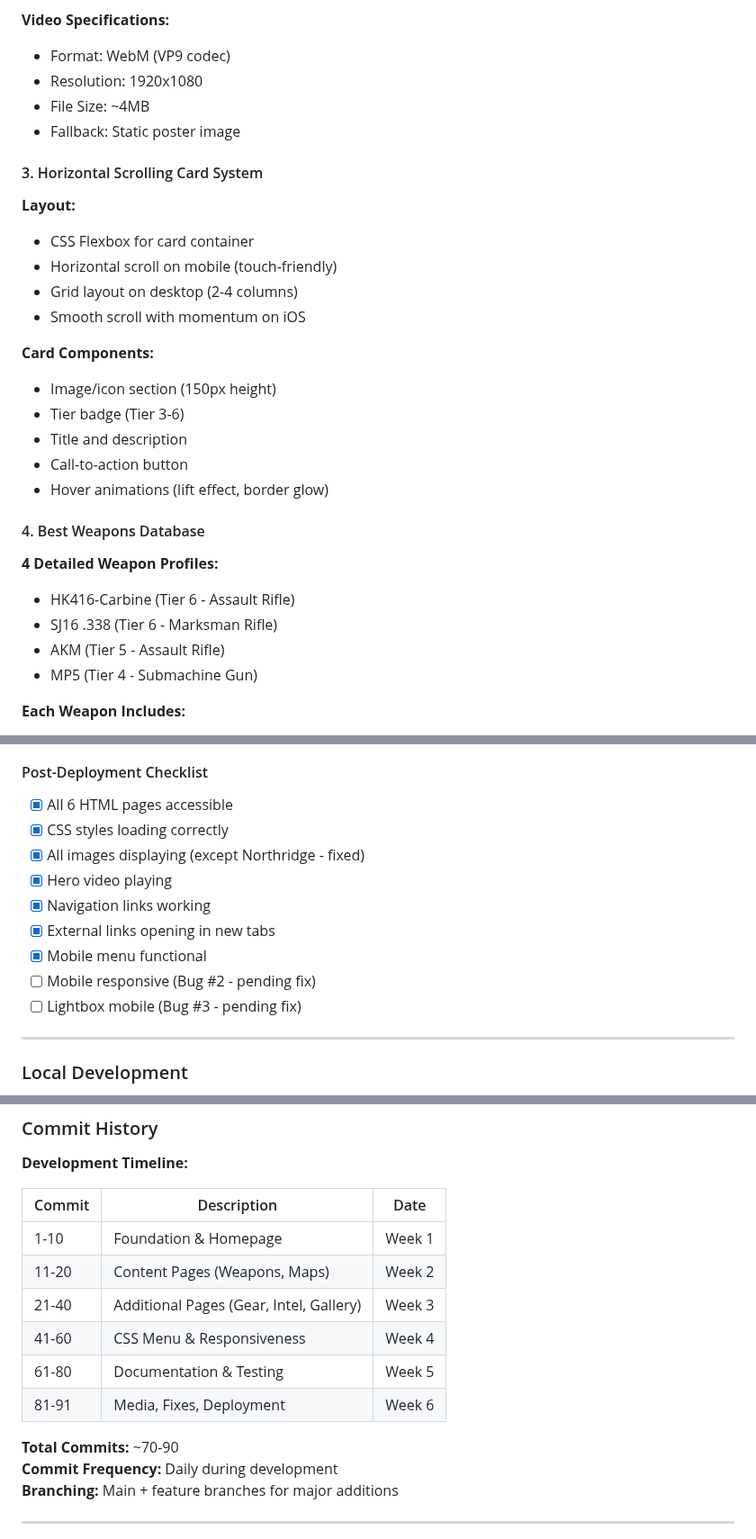
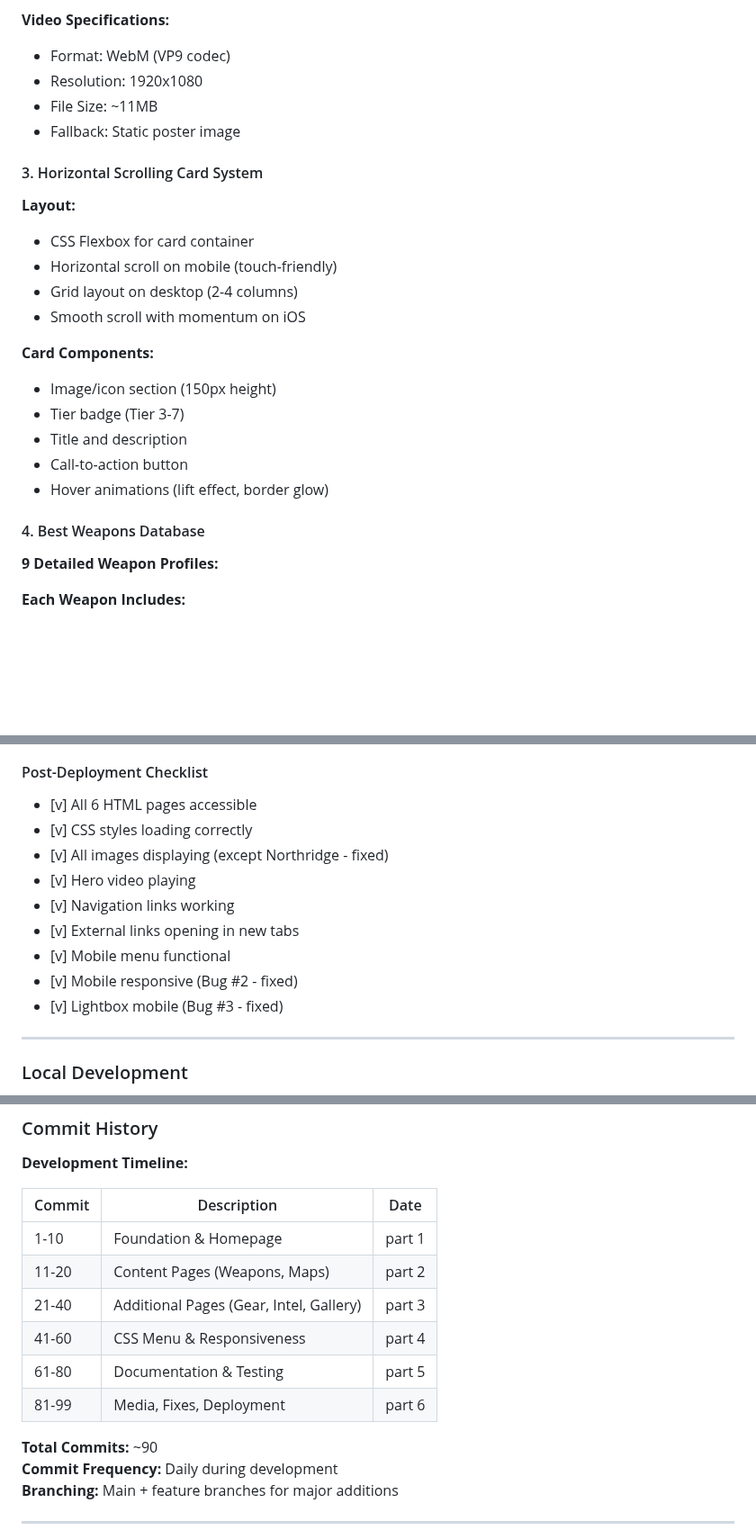
Before and after one commit to DonMarcao/milestone1, a Markdown page: readme.md, 3 parts joined by grey strips. Shown at 90% size. Rendered like a GitHub page; blank space fills up the shorter version.

```diff
--- a/readme.md
+++ b/readme.md
@@ -416,7 +416,7 @@ font-family: 'Segoe UI', Tahoma, Geneva, Verdana, sans-serif;
 **Video Specifications:**
 - Format: WebM (VP9 codec)
 - Resolution: 1920x1080
-- File Size: ~4MB
+- File Size: ~11MB
 - Fallback: Static poster image
 
 #### 3. Horizontal Scrolling Card System
@@ -429,18 +429,14 @@ font-family: 'Segoe UI', Tahoma, Geneva, Verdana, sans-serif;
 
 **Card Components:**
 - Image/icon section (150px height)
-- Tier badge (Tier 3-6)
+- Tier badge (Tier 3-7)
 - Title and description
 - Call-to-action button
 - Hover animations (lift effect, border glow)
 
 #### 4. Best Weapons Database
 
-**4 Detailed Weapon Profiles:**
-- HK416-Carbine (Tier 6 - Assault Rifle)
-- SJ16 .338 (Tier 6 - Marksman Rifle)
-- AKM (Tier 5 - Assault Rifle)
-- MP5 (Tier 4 - Submachine Gun)
+**9 Detailed Weapon Profiles:**
 
 **Each Weapon Includes:**
 - Performance statistics (visual bars):
@@ -1706,15 +1719,15 @@ git push -u origin main
 
 #### Post-Deployment Checklist
 
-- [x] All 6 HTML pages accessible
-- [x] CSS styles loading correctly
-- [x] All images displaying (except Northridge - fixed)
-- [x] Hero video playing
-- [x] Navigation links working
-- [x] External links opening in new tabs
-- [x] Mobile menu functional
-- [ ] Mobile responsive (Bug #2 - pending fix)
-- [ ] Lightbox mobile (Bug #3 - pending fix)
+- [v] All 6 HTML pages accessible
+- [v] CSS styles loading correctly
+- [v] All images displaying (except Northridge - fixed)
+- [v] Hero video playing
+- [v] Navigation links working
+- [v] External links opening in new tabs
+- [v] Mobile menu functional
+- [v] Mobile responsive (Bug #2 - fixed)
+- [v] Lightbox mobile (Bug #3 - fixed)
 
 ---
 
@@ -1856,14 +1869,14 @@ git commit -m "Docs: Add testing documentation to README"
 
 | Commit | Description | Date |
 |--------|-------------|------|
-| 1-10 | Foundation & Homepage | Week 1 |
-| 11-20 | Content Pages (Weapons, Maps) | Week 2 |
-| 21-40 | Additional Pages (Gear, Intel, Gallery) | Week 3 |
-| 41-60 | CSS Menu & Responsiveness | Week 4 |
-| 61-80 | Documentation & Testing | Week 5 |
-| 81-91 | Media, Fixes, Deployment | Week 6 |
-
-**Total Commits:** ~70-90
+| 1-10 | Foundation & Homepage | part 1 |
+| 11-20 | Content Pages (Weapons, Maps) | part 2 |
+| 21-40 | Additional Pages (Gear, Intel, Gallery) | part 3 |
+| 41-60 | CSS Menu & Responsiveness | part 4 |
+| 61-80 | Documentation & Testing | part 5 |
+| 81-99 | Media, Fixes, Deployment | part 6 |
+
+**Total Commits:** ~90
 **Commit Frequency:** Daily during development
 **Branching:** Main + feature branches for major additions
 
```
Also changed, not shown: other parts of readme.md (+50 -34 lines).
